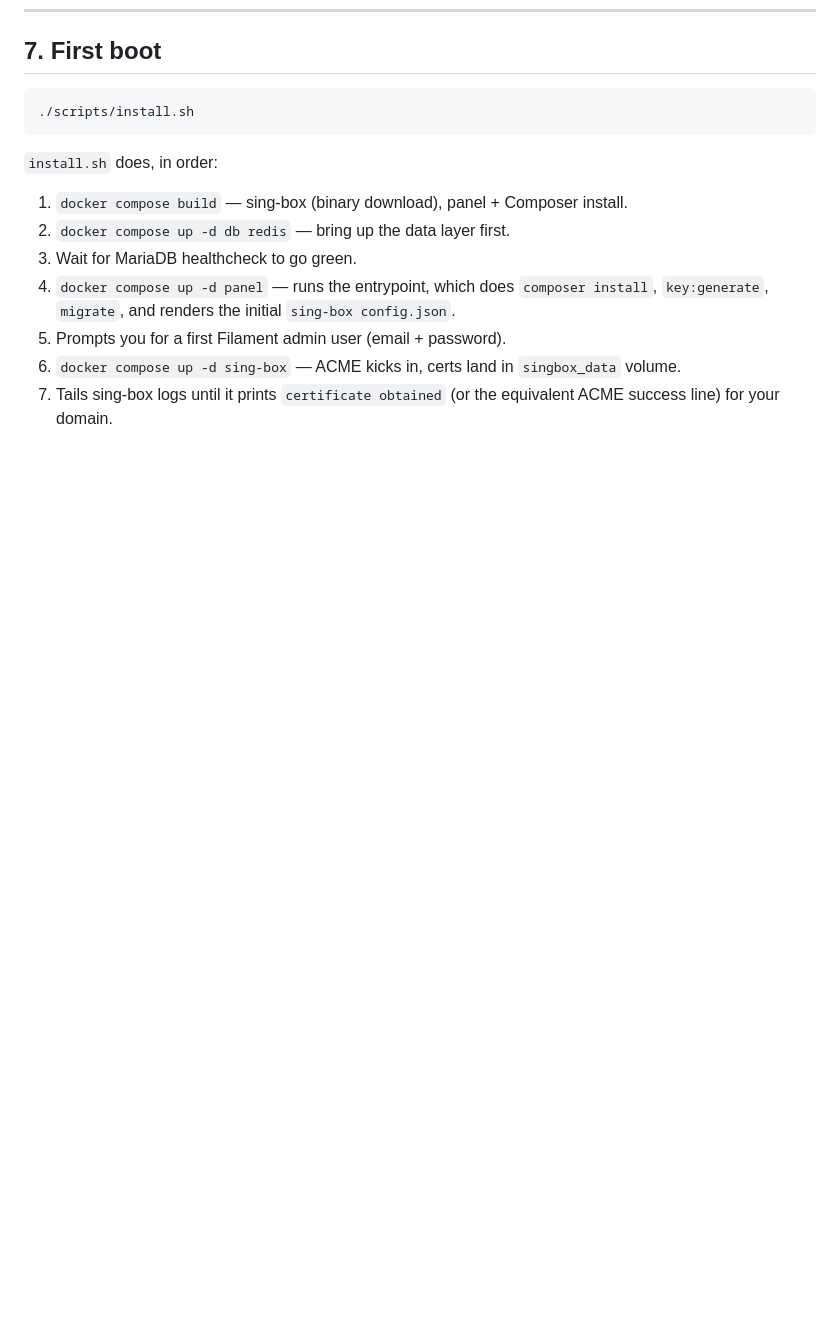
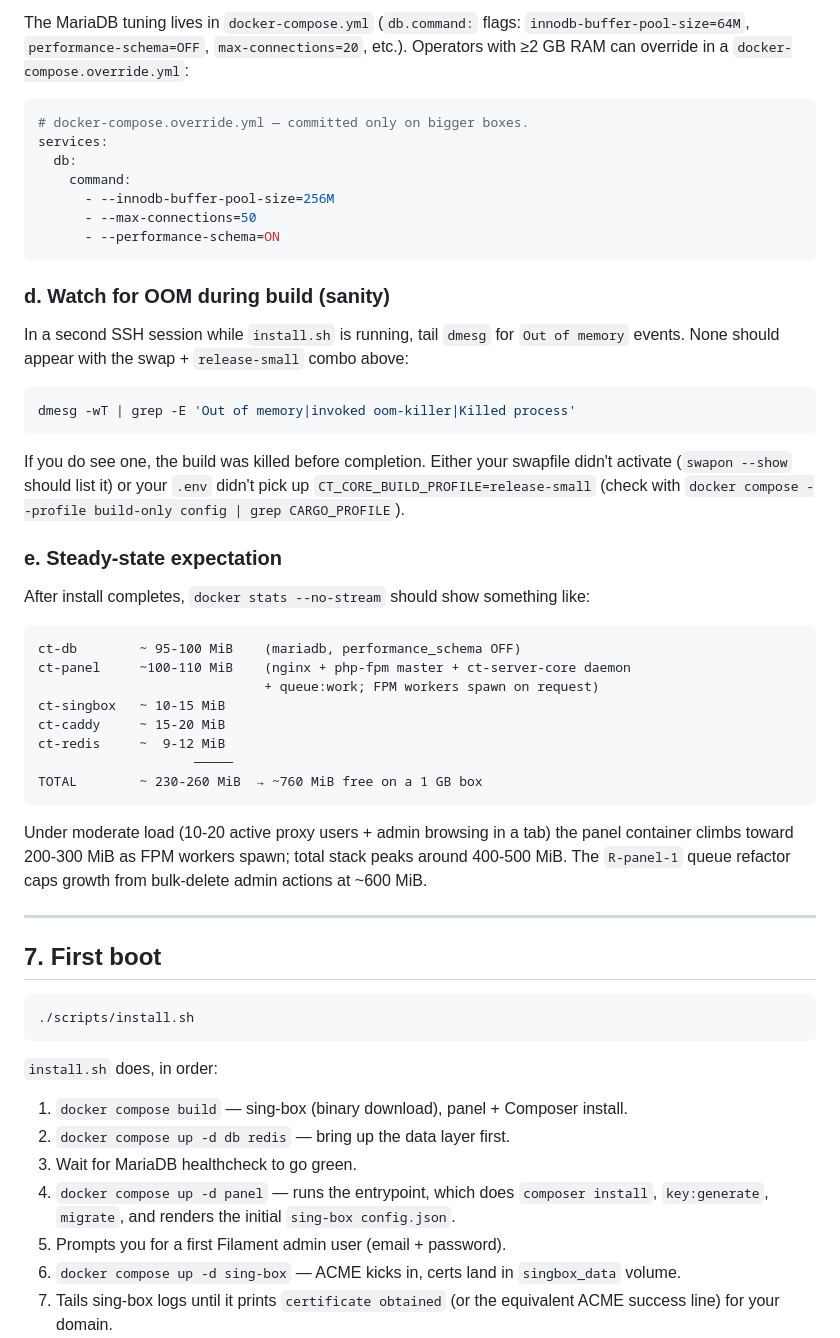
Before and after one commit to coo1white/cool-tunnel-server, a Markdown page: docs/installation-debian.md, the part around one of its changes. GitHub-like rendering; blank space fills up the shorter version.

````diff
--- a/docs/installation-debian.md
+++ b/docs/installation-debian.md
@@ -381,3 +461,58 @@ sed -i "s|^REDIS_PASSWORD=.*|REDIS_PASSWORD=${REDIS_PASS}|"     .env
+The MariaDB tuning lives in `docker-compose.yml` (`db.command:`
+flags: `innodb-buffer-pool-size=64M`, `performance-schema=OFF`,
+`max-connections=20`, etc.). Operators with ≥2 GB RAM can override
+in a `docker-compose.override.yml`:
+
+```yaml
+# docker-compose.override.yml — committed only on bigger boxes.
+services:
+  db:
+    command:
+      - --innodb-buffer-pool-size=256M
+      - --max-connections=50
+      - --performance-schema=ON
+```
+
+### d. Watch for OOM during build (sanity)
+
+In a second SSH session while `install.sh` is running, tail
+`dmesg` for `Out of memory` events. None should appear with the
+swap + `release-small` combo above:
+
+```bash
+dmesg -wT | grep -E 'Out of memory|invoked oom-killer|Killed process'
+```
+
+If you do see one, the build was killed before completion. Either
+your swapfile didn't activate (`swapon --show` should list it) or
+your `.env` didn't pick up `CT_CORE_BUILD_PROFILE=release-small`
+(check with `docker compose --profile build-only config | grep
+CARGO_PROFILE`).
+
+### e. Steady-state expectation
+
+After install completes, `docker stats --no-stream` should show
+something like:
+
+```
+ct-db        ~ 95-100 MiB    (mariadb, performance_schema OFF)
+ct-panel     ~100-110 MiB    (nginx + php-fpm master + ct-server-core daemon
+                             + queue:work; FPM workers spawn on request)
+ct-singbox   ~ 10-15 MiB
+ct-caddy     ~ 15-20 MiB
+ct-redis     ~  9-12 MiB
+                    ─────
+TOTAL        ~ 230-260 MiB  → ~760 MiB free on a 1 GB box
+```
+
+Under moderate load (10-20 active proxy users + admin browsing in
+a tab) the panel container climbs toward 200-300 MiB as FPM
+workers spawn; total stack peaks around 400-500 MiB. The
+`R-panel-1` queue refactor caps growth from bulk-delete admin
+actions at ~600 MiB.
+
+---
+
 ## 7. First boot
 
 ```bash
````
Also changed, not shown: other parts of docs/installation-debian.md (+80 -0 lines).
